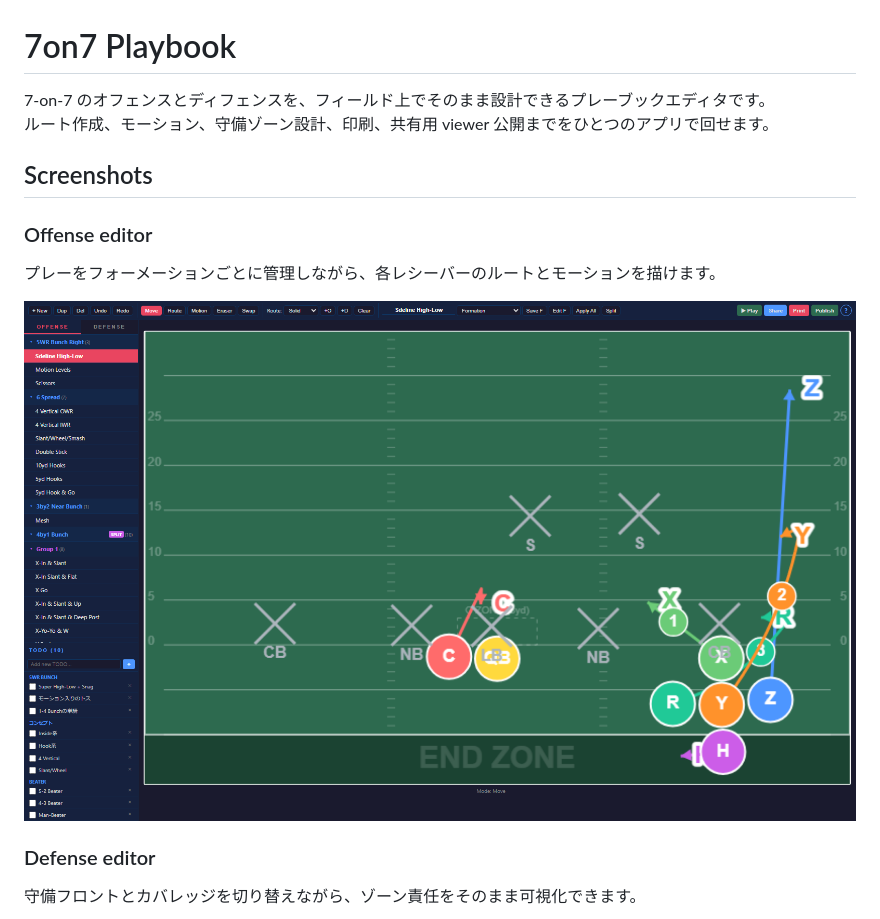
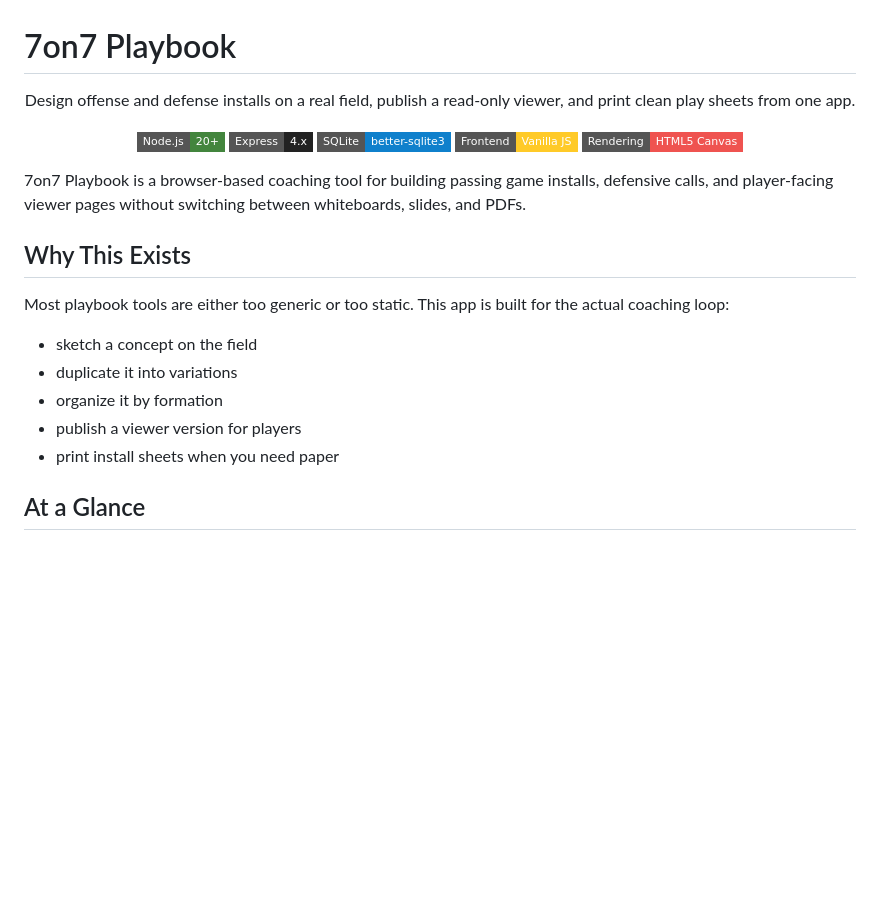
Before and after one commit to shunnakamu/7on7-playbook, a Markdown page: README.md, the part around one of its changes. Drawn GitHub-style; badges without logos; blank space fills up the shorter version.

```diff
--- a/README.md
+++ b/README.md
@@ -1,17 +1,28 @@
 # 7on7 Playbook
 
-7-on-7 のオフェンスとディフェンスを、フィールド上でそのまま設計できるプレーブックエディタです。
-ルート作成、モーション、守備ゾーン設計、印刷、共有用 viewer 公開までをひとつのアプリで回せます。
+<p align="center">
+  Design offense and defense installs on a real field, publish a read-only viewer, and print clean play sheets from one app.
+</p>
 
-## Screenshots
+<p align="center">
+  <img alt="Node.js" src="https://img.shields.io/badge/Node.js-20%2B-43853d?style=flat-square">
+  <img alt="Express" src="https://img.shields.io/badge/Express-4.x-222222?style=flat-square">
+  <img alt="SQLite" src="https://img.shields.io/badge/SQLite-better--sqlite3-0f80cc?style=flat-square">
+  <img alt="Frontend" src="https://img.shields.io/badge/Frontend-Vanilla%20JS-ffca28?style=flat-square">
+  <img alt="Canvas" src="https://img.shields.io/badge/Rendering-HTML5%20Canvas-ef5350?style=flat-square">
+</p>
 
-### Offense editor
+7on7 Playbook is a browser-based coaching tool for building passing game installs, defensive calls, and player-facing viewer pages without switching between whiteboards, slides, and PDFs.
 
-プレーをフォーメーションごとに管理しながら、各レシーバーのルートとモーションを描けます。
+## Why This Exists
 
-![Offense editor](docs/screenshots/editor-offense.png)
+Most playbook tools are either too generic or too static. This app is built for the actual coaching loop:
 
-### Defense editor
+- sketch a concept on the field
+- duplicate it into variations
+- organize it by formation
+- publish a viewer version for players
+- print install sheets when you need paper
 
-守備フロントとカバレッジを切り替えながら、ゾーン責任をそのまま可視化できます。
+## At a Glance
 
```
Also changed, not shown: other parts of README.md (+96 -41 lines).
